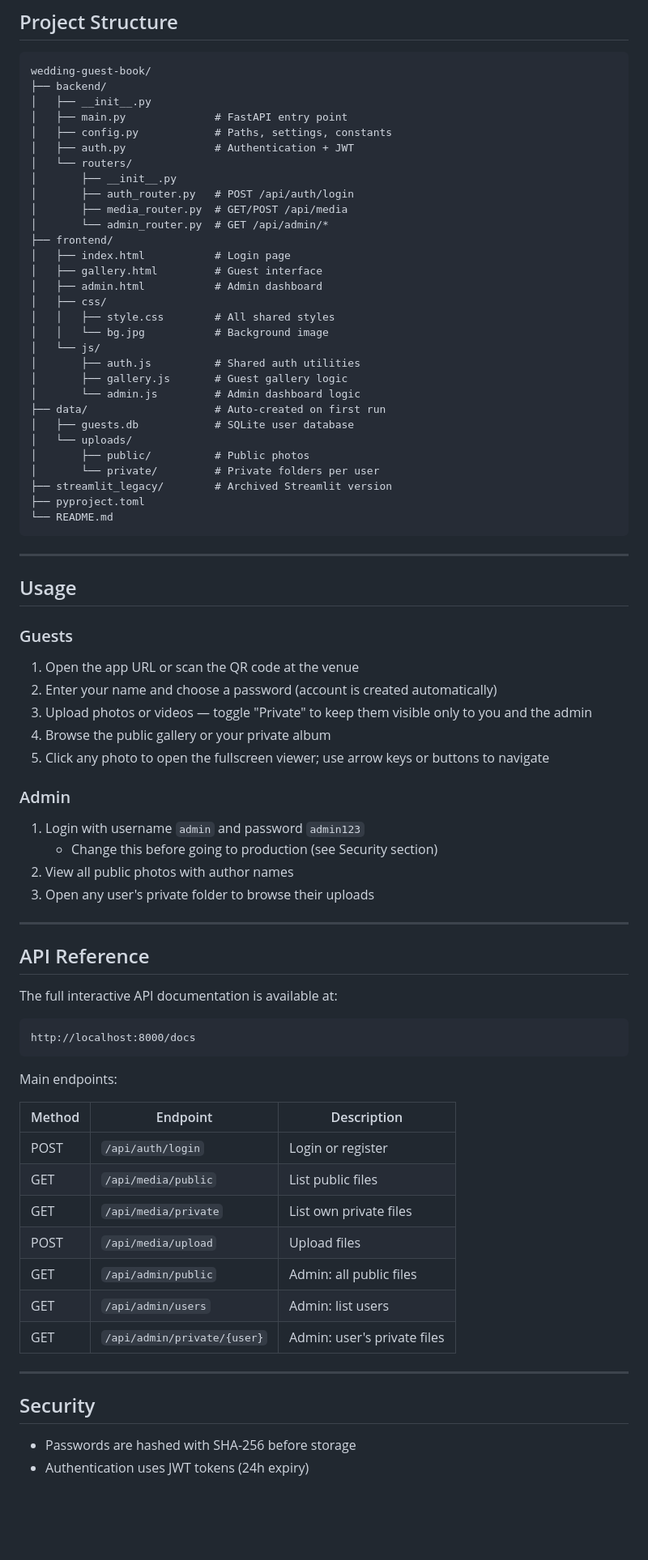
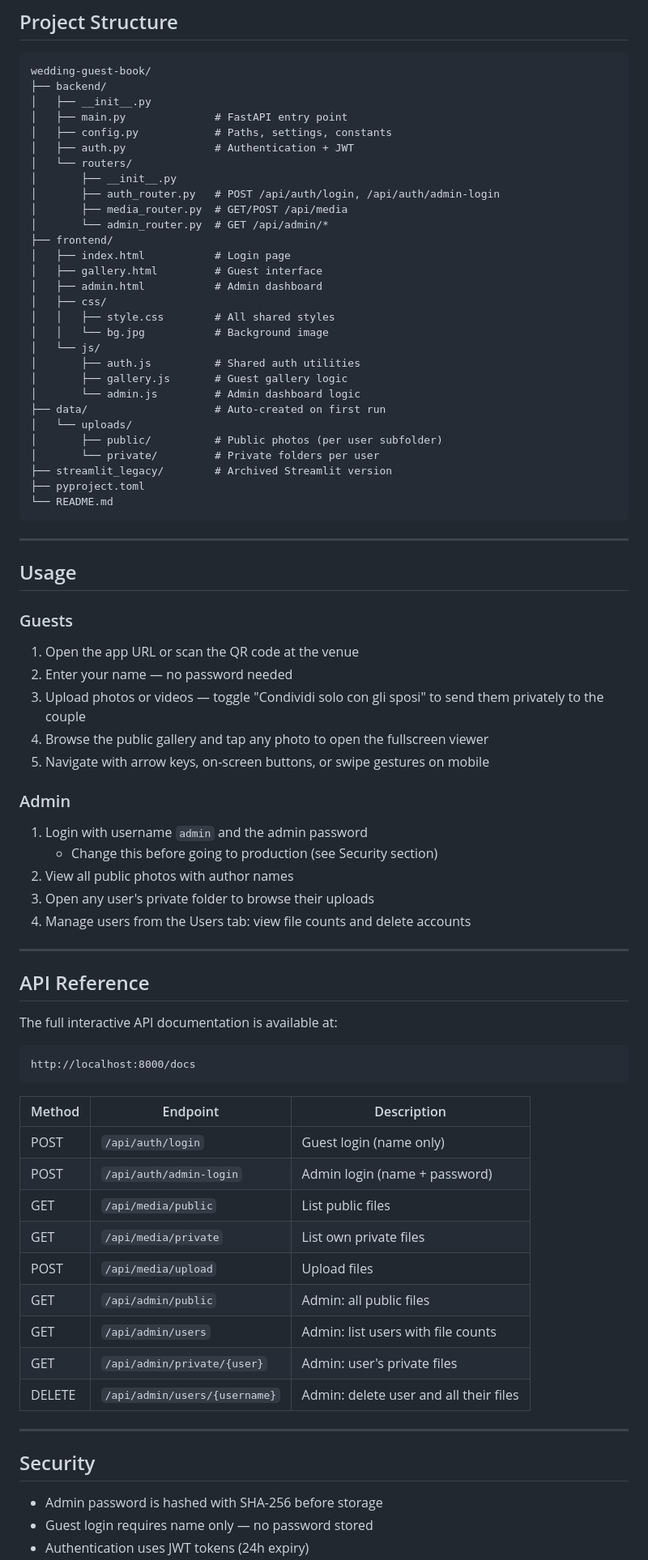
Before and after one commit to francesco-s/wedding-guest-upload, a Markdown page: README.md, the part around one of its changes. Shown at 81% size. Drawn GitHub-style; blank space fills up the shorter version.

````diff
--- a/README.md
+++ b/README.md
@@ -49,7 +50,7 @@ wedding-guest-book/
 │   ├── auth.py              # Authentication + JWT
 │   └── routers/
 │       ├── __init__.py
-│       ├── auth_router.py   # POST /api/auth/login
+│       ├── auth_router.py   # POST /api/auth/login, /api/auth/admin-login
 │       ├── media_router.py  # GET/POST /api/media
 │       └── admin_router.py  # GET /api/admin/*
 ├── frontend/
@@ -64,9 +65,8 @@ wedding-guest-book/
 │       ├── gallery.js       # Guest gallery logic
 │       └── admin.js         # Admin dashboard logic
 ├── data/                    # Auto-created on first run
-│   ├── guests.db            # SQLite user database
 │   └── uploads/
-│       ├── public/          # Public photos
+│       ├── public/          # Public photos (per user subfolder)
 │       └── private/         # Private folders per user
 ├── streamlit_legacy/        # Archived Streamlit version
 ├── pyproject.toml
@@ -80,17 +80,18 @@ wedding-guest-book/
 ### Guests
 
 1. Open the app URL or scan the QR code at the venue
-2. Enter your name and choose a password (account is created automatically)
-3. Upload photos or videos — toggle "Private" to keep them visible only to you and the admin
-4. Browse the public gallery or your private album
-5. Click any photo to open the fullscreen viewer; use arrow keys or buttons to navigate
+2. Enter your name — no password needed
+3. Upload photos or videos — toggle "Condividi solo con gli sposi" to send them privately to the couple
+4. Browse the public gallery and tap any photo to open the fullscreen viewer
+5. Navigate with arrow keys, on-screen buttons, or swipe gestures on mobile
 
 ### Admin
 
-1. Login with username `admin` and password `admin123`
+1. Login with username `admin` and the admin password
    - Change this before going to production (see Security section)
 2. View all public photos with author names
 3. Open any user's private folder to browse their uploads
+4. Manage users from the Users tab: view file counts and delete accounts
 
 ---
 
@@ -102,21 +103,22 @@ The full interactive API documentation is available at:
 http://localhost:8000/docs
 ```
 
-Main endpoints:
-
 | Method | Endpoint | Description |
 |--------|----------|-------------|
-| POST | `/api/auth/login` | Login or register |
+| POST | `/api/auth/login` | Guest login (name only) |
+| POST | `/api/auth/admin-login` | Admin login (name + password) |
 | GET | `/api/media/public` | List public files |
 | GET | `/api/media/private` | List own private files |
 | POST | `/api/media/upload` | Upload files |
 | GET | `/api/admin/public` | Admin: all public files |
-| GET | `/api/admin/users` | Admin: list users |
+| GET | `/api/admin/users` | Admin: list users with file counts |
 | GET | `/api/admin/private/{user}` | Admin: user's private files |
+| DELETE | `/api/admin/users/{username}` | Admin: delete user and all their files |
 
 ---
 
 ## Security
 
-- Passwords are hashed with SHA-256 before storage
+- Admin password is hashed with SHA-256 before storage
+- Guest login requires name only — no password stored
 - Authentication uses JWT tokens (24h expiry)
````
Also changed, not shown: other parts of README.md (+20 -47 lines), DEPLOY.md (added, +226 -0 lines).
